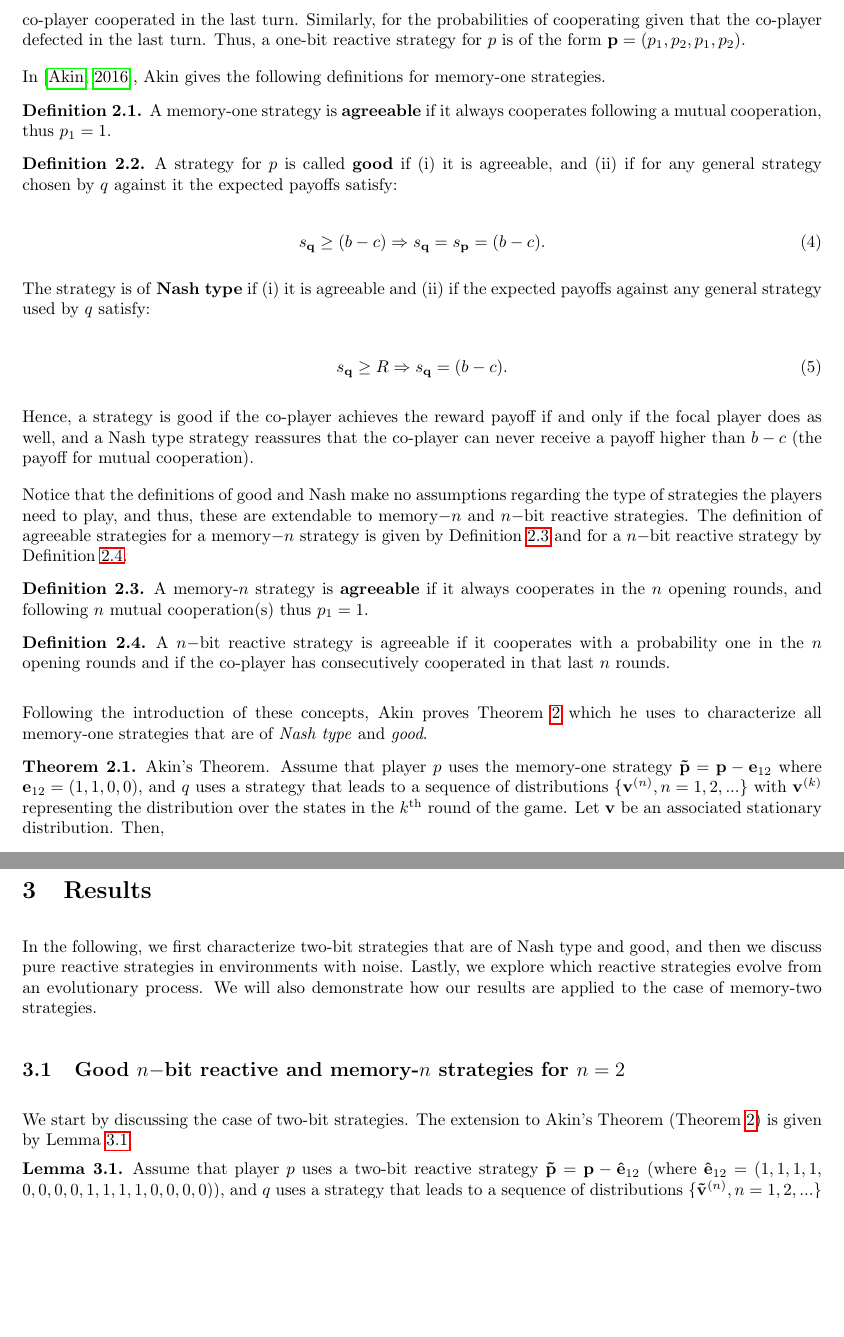
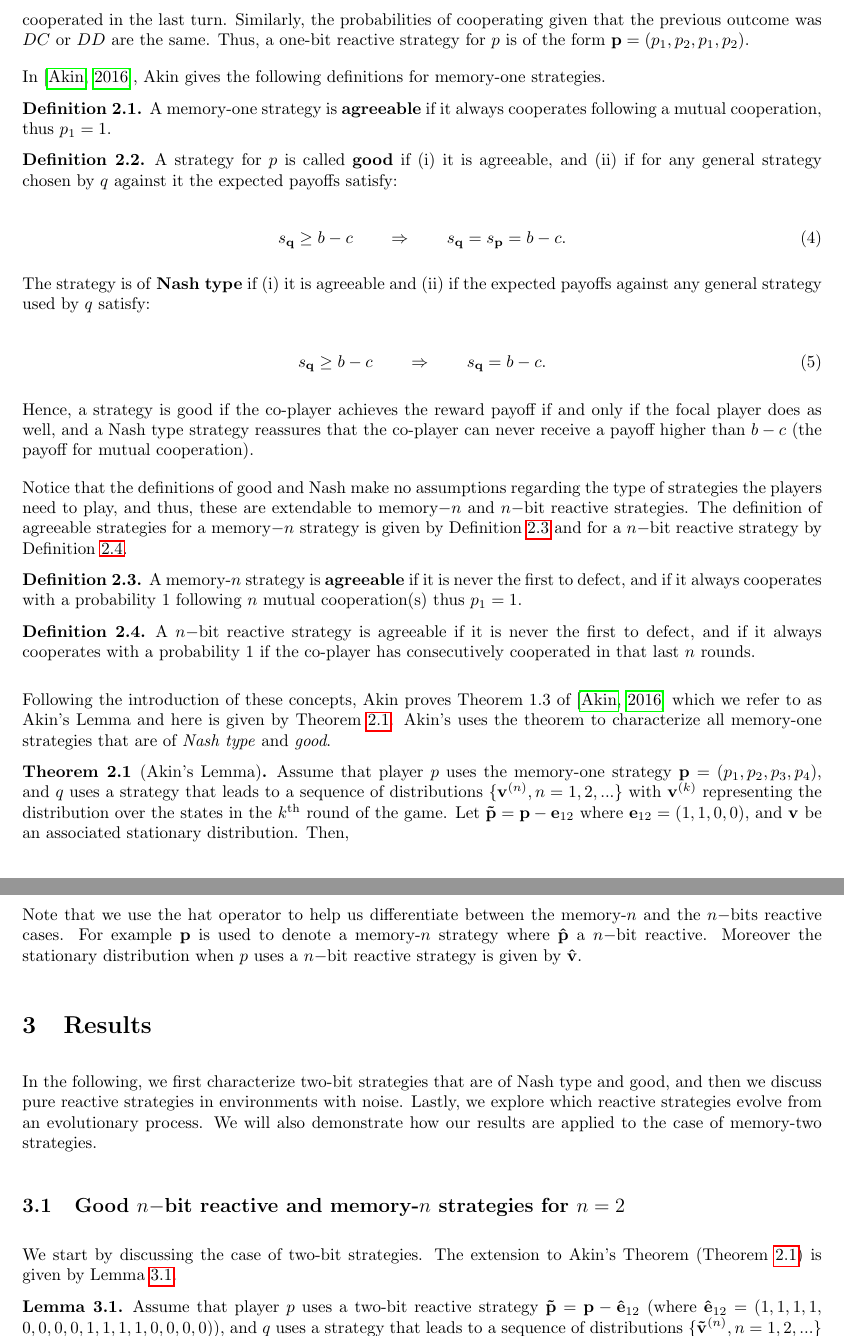
Before and after one commit to Nikoleta-v3/conditional-cooperation-with-longer-memory, a LaTeX document (main.tex): two parts of pages 3 and 5 of 19, joined at a grey line, cut so that both start at the same text, the shorter picture padded with empty space. Compiled offline with pdfLaTeX.

Commit message:
draft corrections section 2

```diff
--- a/main.tex
+++ b/main.tex
@@ -164,8 +164,8 @@ strategies, and consequently, one-bit reactive strategies are a subset of
 memory-one strategies. One-bit reactive strategies consider only the co-player's
 last action, and so, for a one-bit strategy the probabilities of cooperating
 following a \(CC\) and \(DC\) are the same since the co-player cooperated in the
-last turn. Similarly, for the probabilities of cooperating given that the
-co-player defected in the last turn. Thus, a one-bit reactive strategy for \(p\)
+last turn. Similarly, the probabilities of cooperating given that the previous
+outcome was \(DC\) or \(DD\) are the same. Thus, a one-bit reactive strategy for \(p\)
 is of the form \(\mathbf{p} = (p_1, p_2, p_1, p_2)\).
 
 In~\citep{akin:EGADS:2016}, Akin gives the following definitions for memory-one
@@ -182,14 +182,14 @@ thus \(p_1=1\).
   payoffs satisfy:
 
   \begin{equation}
-    s_{\mathbf{q}} \geq (b - c) \Rightarrow s_{\mathbf{q}} = s_{\mathbf{p}} =  (b - c).
+    s_{\mathbf{q}} \geq b - c \qquad \Rightarrow \qquad s_{\mathbf{q}} = s_{\mathbf{p}} =  b - c.
   \end{equation}
 
   The strategy is of \textbf{Nash type} if (i) it is agreeable and (ii) if the
   expected payoffs against any general strategy used by \(q\) satisfy:
 
   \begin{equation}
-    s_{\mathbf{q}} \geq R \Rightarrow s_{\mathbf{q}} =  (b - c).
+    s_{\mathbf{q}} \geq b - c \qquad \Rightarrow \qquad s_{\mathbf{q}} =  b - c.
   \end{equation}
 \end{definition}
 
@@ -206,25 +206,27 @@ Definition~\ref{definition:memn_agreeable} and for a \(n-\)bit reactive
 strategy by Definition~\ref{definition:nbit_agreeable}.
 
 \begin{definition}\label{definition:memn_agreeable}
-  A memory-\(n\) strategy is \textbf{agreeable} if it always cooperates in the
-  \(n\) opening rounds, and following \(n\) mutual cooperation(s) thus
+  A memory-\(n\) strategy is \textbf{agreeable} if it is never the first to defect,
+  and if it always cooperates with a probability 1 following \(n\) mutual cooperation(s) thus
   \(p_1=1\).
 \end{definition}
 
 \begin{definition}\label{definition:nbit_agreeable} A \(n-\)bit reactive strategy is
-agreeable if it cooperates with a probability one in the \(n\) opening rounds
-and if the co-player has consecutively cooperated in that last \(n\) rounds.
+agreeable if it is never the first to defect,
+and if it always cooperates with a probability 1 if the co-player has consecutively cooperated in that last \(n\) rounds.
 \end{definition}
 
-Following the introduction of these concepts, Akin proves
-Theorem~\ref{theorem:akin} which he uses to characterize all memory-one
+Following the introduction of these concepts, Akin proves Theorem 1.3
+of~\citep{akin:EGADS:2016} which we refer to as Akin's Lemma and here is given
+by Theorem~\ref{theorem:akin}. Akin's uses the theorem to characterize all memory-one
 strategies that are of \textit{Nash type} and \textit{good}.
 
-\begin{theorem}{Akin's Theorem.}
-  Assume that player \(p\) uses the memory-one strategy \(\mathbf{\tilde{p}} = \mathbf{p} - \mathbf{e}_{12}\) where
-  \(\mathbf{e}_{12} = (1, 1, 0, 0)\), and \(q\) uses a strategy that leads to a sequence
+\begin{theorem}[Akin's Lemma]\label{theorem:akin}
+  Assume that player \(p\) uses the memory-one strategy \(\mathbf{p}=(p_1, p_2, p_3, p_4)\),
+  and \(q\) uses a strategy that leads to a sequence
   of distributions \(\{\mathbf{v}^{(n)}, n = 1, 2, ...\}\) with \(\mathbf{v}^{(k)}\) representing the
-  distribution over the states in the \(k^{\text{th}}\) round of the game. Let
+  distribution over the states in the \(k^{\text{th}}\) round of the game. Let  \(\mathbf{\tilde{p}} = \mathbf{p} - \mathbf{e}_{12}\) where
+  \(\mathbf{e}_{12} = (1, 1, 0, 0)\), and
   \(\mathbf{v}\) be an associated stationary distribution. Then,
 
   \begin{align}
@@ -320,3 +323,8 @@ hereupon we consider the payoff vectors \(\mathbf{S}_{p}\) and
+Note that we use the hat operator to help us differentiate between
+the memory-\(n\) and the \(n-\)bits reactive cases. For example \(\mathbf{p}\) is used
+to denote a memory-\(n\) strategy where \(\mathbf{\hat{p}}\) a \(n-\)bit reactive.
+Moreover the stationary distribution when \(p\) uses a \(n-\)bit reactive
+strategy is given by \(\mathbf{\hat{v}}\).
 
 \section{Results}\label{section:results}
 
```
Also changed, not shown: bibliography.bib (+10 -0 lines), main.tex (27 more changed lines).
